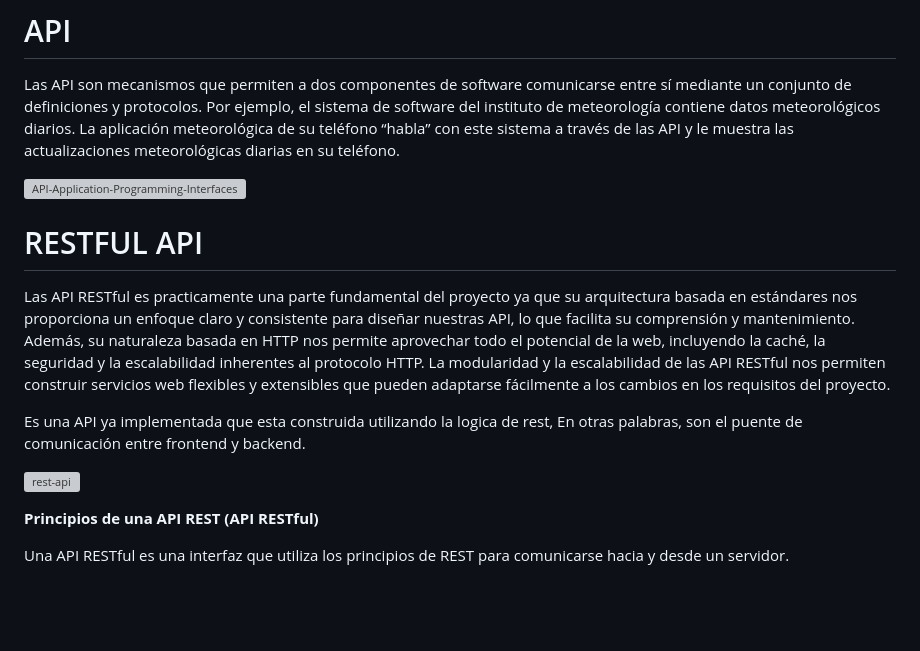
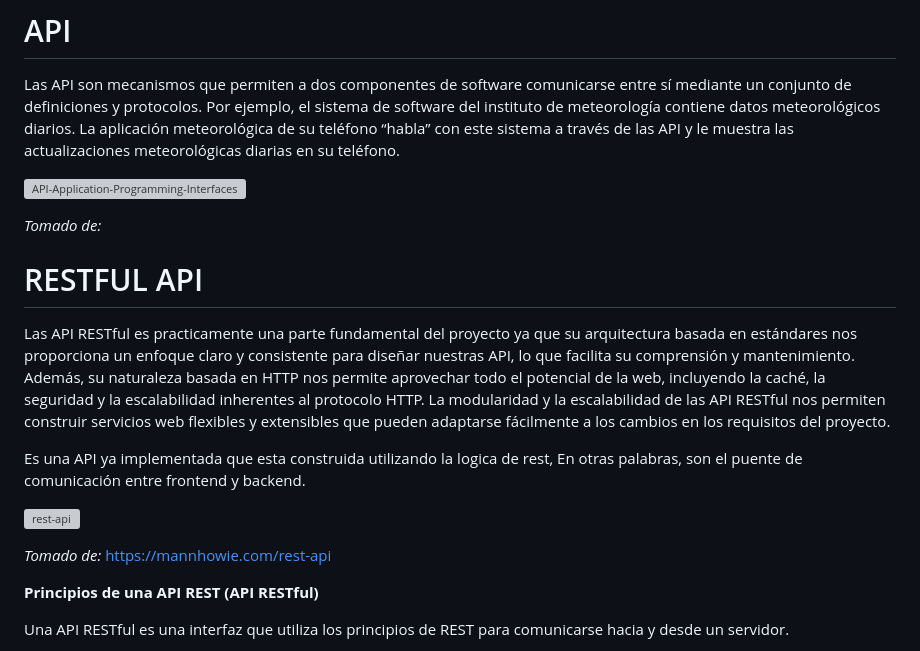
Before and after one commit to sergioarcila99/Implementacion-de-un-Crud-con-Python-Flask-MongoDB-y-RestFul-API, a Markdown page: README.md, the part around the change. Drawn GitHub-style; blank space fills up the shorter version; grey boxes are pictures that could not be loaded.

```diff
--- a/README.md
+++ b/README.md
@@ -13,6 +13,8 @@ Las API son mecanismos que permiten a dos componentes de software comunicarse en
 
 ![API-Application-Programming-Interfaces](https://github.com/sergioarcila99/Implementacion-de-un-Crud-con-Python-Flask-MongoDB-y-RestFul-API/assets/163569059/9b99e6cd-9203-43d4-8fc5-6125cd6c6c54)
 
+*Tomado de:*
+
 
 # RESTFUL API
 
@@ -21,6 +23,8 @@ Las API RESTful es practicamente una parte fundamental del proyecto ya que su ar
 Es una API ya implementada que esta construida utilizando la logica de rest, En otras palabras, son el puente de comunicación entre frontend y backend.
 
 ![rest-api](https://github.com/sergioarcila99/Implementacion-de-un-Crud-con-Python-Flask-MongoDB-y-RestFul-API/assets/163569059/843f1035-d17d-4d62-95b2-7e8034566b6c)
+
+*Tomado de:* https://mannhowie.com/rest-api
 
 **Principios de una API REST (API RESTful)**
 
```
